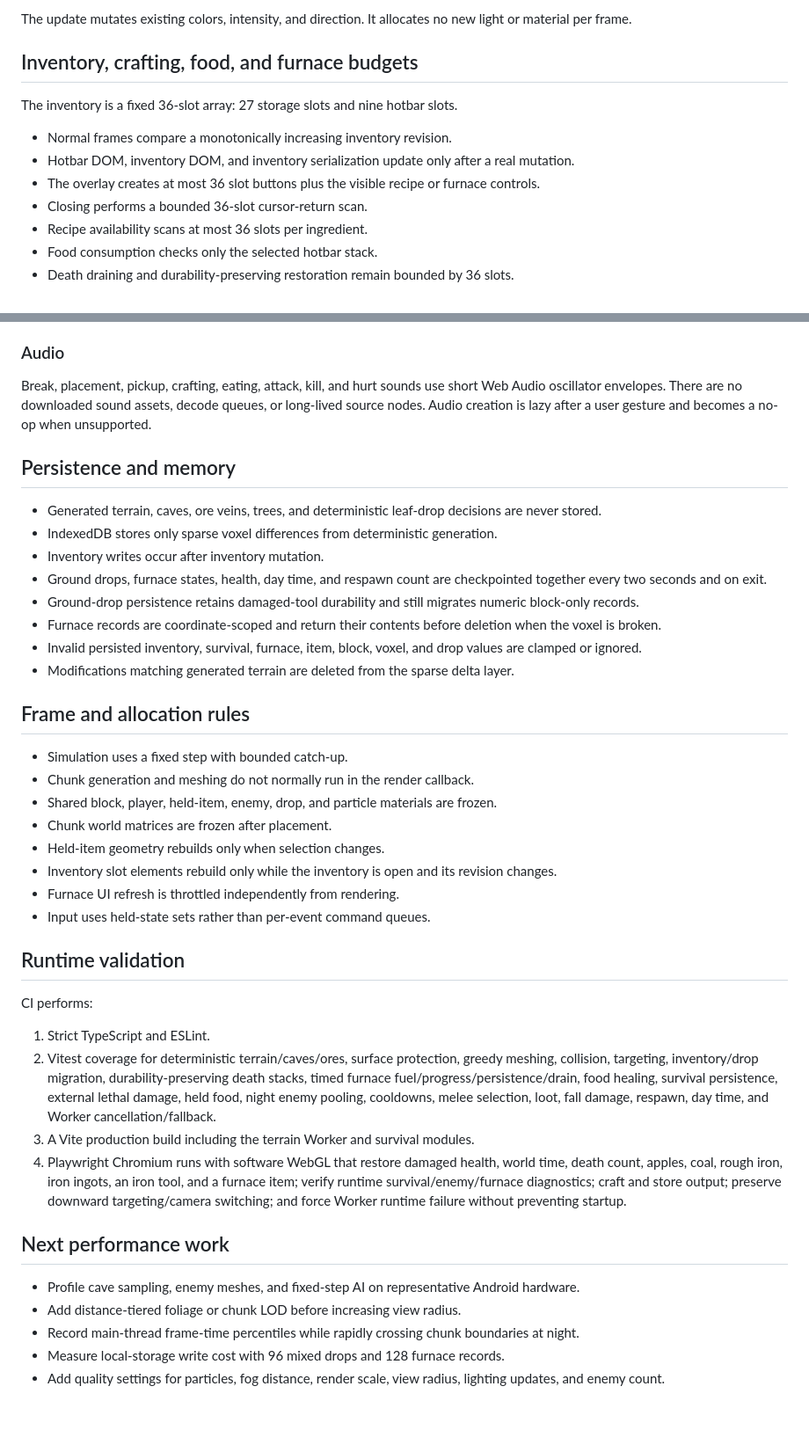
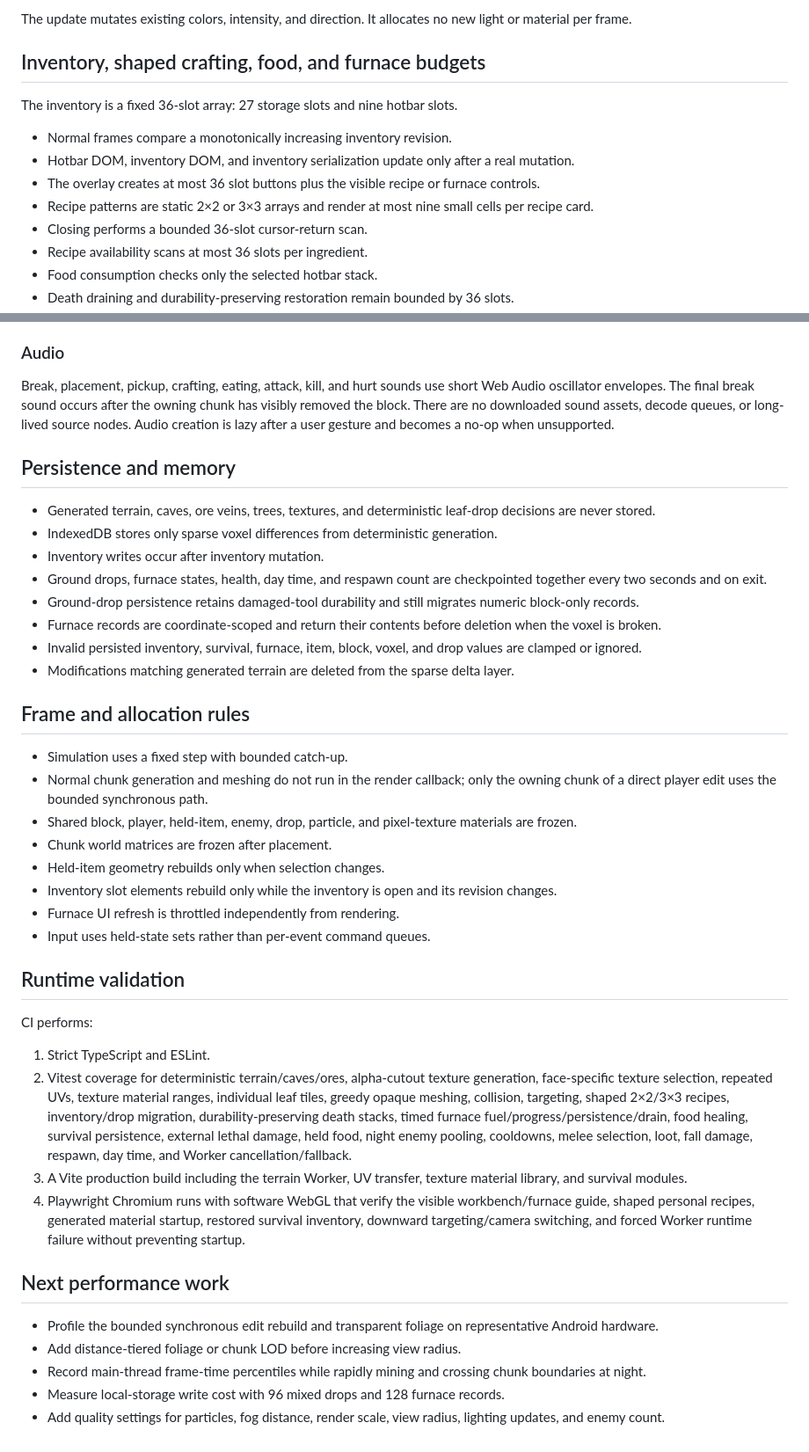
Before and after one commit to luckylca/LostinCubes, a Markdown page: docs/PERFORMANCE.md, 2 parts joined by grey strips. Shown at 88% size. Drawn GitHub-style; blank space fills up the shorter version.

Commit message:
Document pixel material and immediate edit budgets

```diff
--- a/docs/PERFORMANCE.md
+++ b/docs/PERFORMANCE.md
@@ -70,13 +77,14 @@ Day/night uses the existing scene lights:
 
 The update mutates existing colors, intensity, and direction. It allocates no new light or material per frame.
 
-## Inventory, crafting, food, and furnace budgets
+## Inventory, shaped crafting, food, and furnace budgets
 
 The inventory is a fixed 36-slot array: 27 storage slots and nine hotbar slots.
 
 - Normal frames compare a monotonically increasing inventory revision.
 - Hotbar DOM, inventory DOM, and inventory serialization update only after a real mutation.
 - The overlay creates at most 36 slot buttons plus the visible recipe or furnace controls.
+- Recipe patterns are static 2×2 or 3×3 arrays and render at most nine small cells per recipe card.
 - Closing performs a bounded 36-slot cursor-return scan.
 - Recipe availability scans at most 36 slots per ingredient.
 - Food consumption checks only the selected hotbar stack.
@@ -114,11 +122,11 @@ Furnaces:
 
 ### Audio
 
-Break, placement, pickup, crafting, eating, attack, kill, and hurt sounds use short Web Audio oscillator envelopes. There are no downloaded sound assets, decode queues, or long-lived source nodes. Audio creation is lazy after a user gesture and becomes a no-op when unsupported.
+Break, placement, pickup, crafting, eating, attack, kill, and hurt sounds use short Web Audio oscillator envelopes. The final break sound occurs after the owning chunk has visibly removed the block. There are no downloaded sound assets, decode queues, or long-lived source nodes. Audio creation is lazy after a user gesture and becomes a no-op when unsupported.
 
 ## Persistence and memory
 
-- Generated terrain, caves, ore veins, trees, and deterministic leaf-drop decisions are never stored.
+- Generated terrain, caves, ore veins, trees, textures, and deterministic leaf-drop decisions are never stored.
 - IndexedDB stores only sparse voxel differences from deterministic generation.
 - Inventory writes occur after inventory mutation.
 - Ground drops, furnace states, health, day time, and respawn count are checkpointed together every two seconds and on exit.
@@ -130,8 +138,8 @@ Break, placement, pickup, crafting, eating, attack, kill, and hurt sounds use sh
 ## Frame and allocation rules
 
 - Simulation uses a fixed step with bounded catch-up.
-- Chunk generation and meshing do not normally run in the render callback.
-- Shared block, player, held-item, enemy, drop, and particle materials are frozen.
+- Normal chunk generation and meshing do not run in the render callback; only the owning chunk of a direct player edit uses the bounded synchronous path.
+- Shared block, player, held-item, enemy, drop, particle, and pixel-texture materials are frozen.
 - Chunk world matrices are frozen after placement.
 - Held-item geometry rebuilds only when selection changes.
 - Inventory slot elements rebuild only while the inventory is open and its revision changes.
@@ -143,14 +151,14 @@ Break, placement, pickup, crafting, eating, attack, kill, and hurt sounds use sh
 CI performs:
 
 1. Strict TypeScript and ESLint.
-2. Vitest coverage for deterministic terrain/caves/ores, surface protection, greedy meshing, collision, targeting, inventory/drop migration, durability-preserving death stacks, timed furnace fuel/progress/persistence/drain, food healing, survival persistence, external lethal damage, held food, night enemy pooling, cooldowns, melee selection, loot, fall damage, respawn, day time, and Worker cancellation/fallback.
-3. A Vite production build including the terrain Worker and survival modules.
-4. Playwright Chromium runs with software WebGL that restore damaged health, world time, death count, apples, coal, rough iron, iron ingots, an iron tool, and a furnace item; verify runtime survival/enemy/furnace diagnostics; craft and store output; preserve downward targeting/camera switching; and force Worker runtime failure without preventing startup.
+2. Vitest coverage for deterministic terrain/caves/ores, alpha-cutout texture generation, face-specific texture selection, repeated UVs, texture material ranges, individual leaf tiles, greedy opaque meshing, collision, targeting, shaped 2×2/3×3 recipes, inventory/drop migration, durability-preserving death stacks, timed furnace fuel/progress/persistence/drain, food healing, survival persistence, external lethal damage, held food, night enemy pooling, cooldowns, melee selection, loot, fall damage, respawn, day time, and Worker cancellation/fallback.
+3. A Vite production build including the terrain Worker, UV transfer, texture material library, and survival modules.
+4. Playwright Chromium runs with software WebGL that verify the visible workbench/furnace guide, shaped personal recipes, generated material startup, restored survival inventory, downward targeting/camera switching, and forced Worker runtime failure without preventing startup.
 
 ## Next performance work
 
-- Profile cave sampling, enemy meshes, and fixed-step AI on representative Android hardware.
+- Profile the bounded synchronous edit rebuild and transparent foliage on representative Android hardware.
 - Add distance-tiered foliage or chunk LOD before increasing view radius.
-- Record main-thread frame-time percentiles while rapidly crossing chunk boundaries at night.
+- Record main-thread frame-time percentiles while rapidly mining and crossing chunk boundaries at night.
 - Measure local-storage write cost with 96 mixed drops and 128 furnace records.
 - Add quality settings for particles, fog distance, render scale, view radius, lighting updates, and enemy count.
```
Also changed, not shown: other parts of docs/PERFORMANCE.md (+12 -5 lines).
